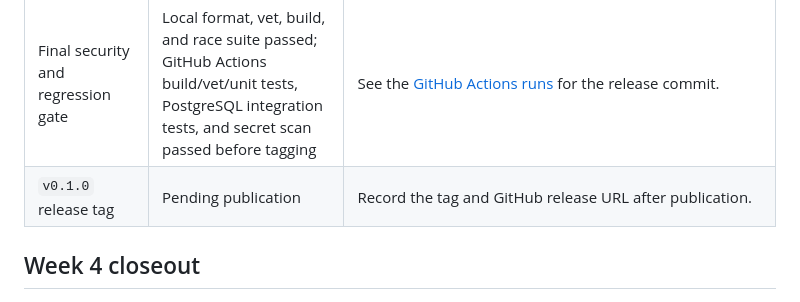
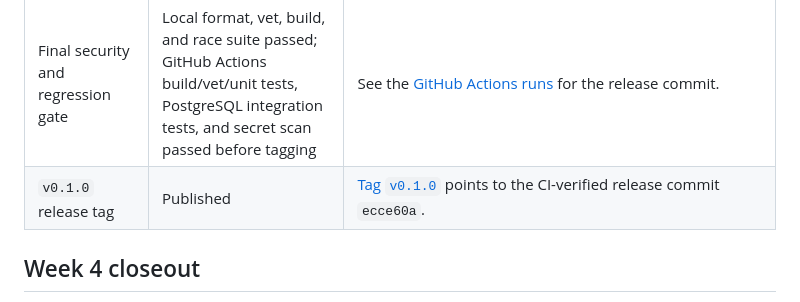
Before and after one commit to kailopay/kailo-be, a Markdown page: documentations/backend/COMPLETION-REPORT-DRAFT.md, the part around the change. GitHub-like rendering.

Commit message:
Record published v0.1.0 tag

```diff
--- a/documentations/backend/COMPLETION-REPORT-DRAFT.md
+++ b/documentations/backend/COMPLETION-REPORT-DRAFT.md
@@ -79,7 +79,7 @@ design.
 | Demo recording | Three video URLs provided by owner | [Buy](https://youtu.be/jvUxssZjSzM) · [sell](https://youtu.be/fBq_dOv1aGc) · [developer/user dashboard](https://youtu.be/CEVcd4mjYMk). The links are recorded as owner-provided evidence; video contents have not been independently reviewed. |
 | Final evidence matrix | Draft only | Confirm each evidence link and mark each deliverable Present, Partial, or Missing. |
 | Final security and regression gate | Local format, vet, build, and race suite passed; GitHub Actions build/vet/unit tests, PostgreSQL integration tests, and secret scan passed before tagging | See the [GitHub Actions runs](https://github.com/kailopay/kailo-be/actions) for the release commit. |
-| `v0.1.0` release tag | Pending publication | Record the tag and GitHub release URL after publication. |
+| `v0.1.0` release tag | Published | [Tag `v0.1.0`](https://github.com/kailopay/kailo-be/tree/v0.1.0) points to the CI-verified release commit `ecce60a`. |
 
 ## Week 4 closeout
 
```
